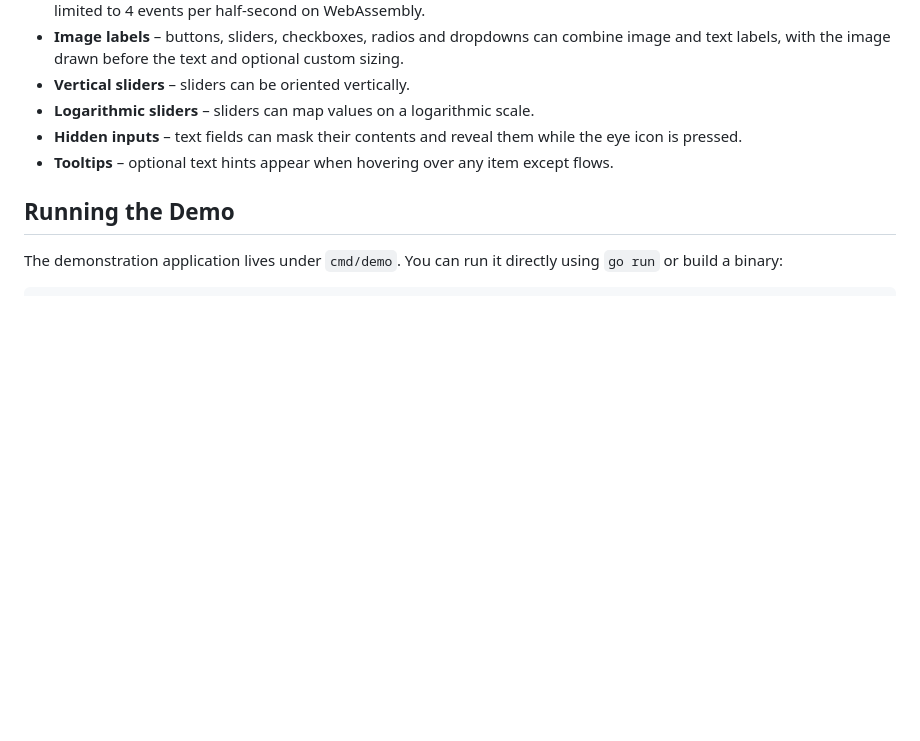
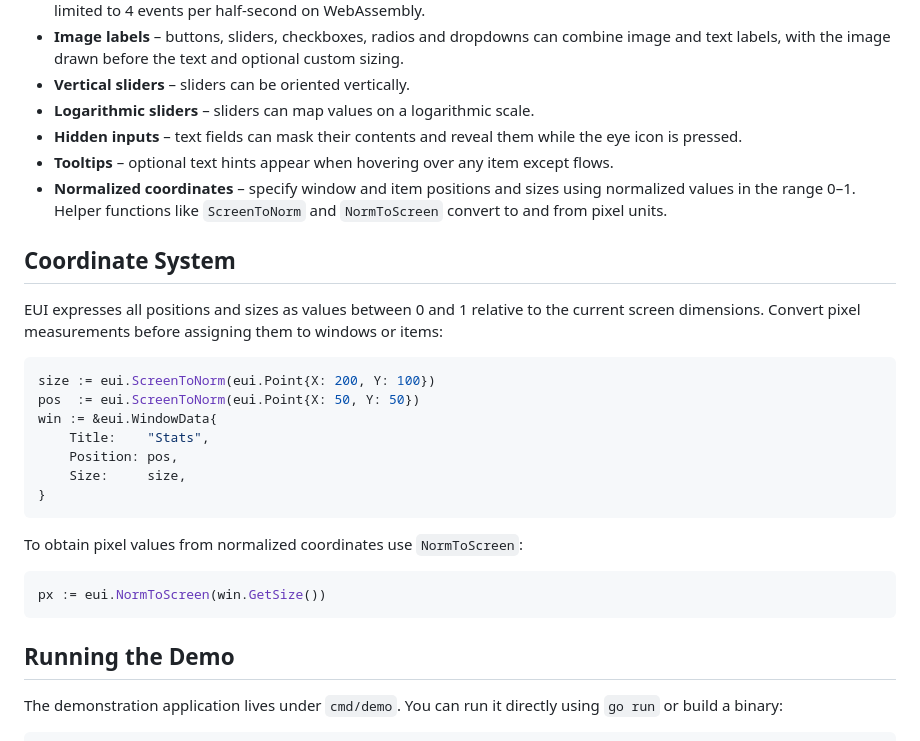
Before and after one commit to Distortions81/EUI, a Markdown page: README.md, the part around the change. Rendered like a GitHub page; blank space fills up the shorter version.

Commit message:
docs: document normalized coordinates

````diff
--- a/README.md
+++ b/README.md
@@ -47,6 +47,32 @@ building a game UI. Highlights include:
 - **Logarithmic sliders** – sliders can map values on a logarithmic scale.
 - **Hidden inputs** – text fields can mask their contents and reveal them while the eye icon is pressed.
 - **Tooltips** – optional text hints appear when hovering over any item except flows.
+- **Normalized coordinates** – specify window and item positions and sizes using
+  normalized values in the range 0–1. Helper functions like `ScreenToNorm` and
+  `NormToScreen` convert to and from pixel units.
+
+
+## Coordinate System
+
+EUI expresses all positions and sizes as values between 0 and 1 relative to the
+current screen dimensions. Convert pixel measurements before assigning them to
+windows or items:
+
+```go
+size := eui.ScreenToNorm(eui.Point{X: 200, Y: 100})
+pos  := eui.ScreenToNorm(eui.Point{X: 50, Y: 50})
+win := &eui.WindowData{
+    Title:    "Stats",
+    Position: pos,
+    Size:     size,
+}
+```
+
+To obtain pixel values from normalized coordinates use `NormToScreen`:
+
+```go
+px := eui.NormToScreen(win.GetSize())
+```
 
 
 ## Running the Demo
````
Also changed, not shown: api.md (+26 -1 lines).
